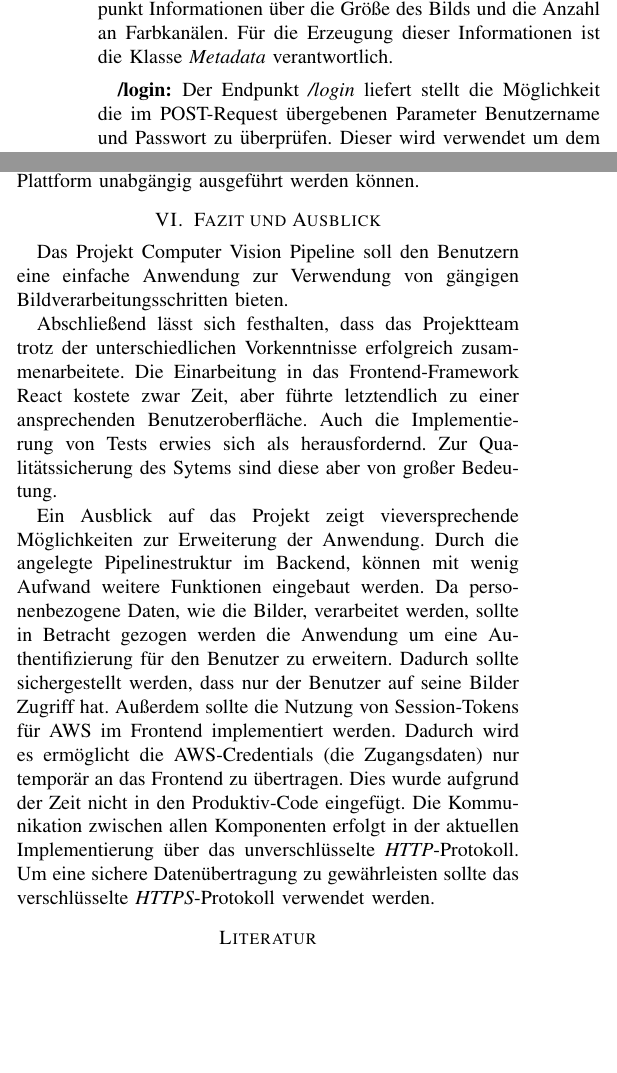
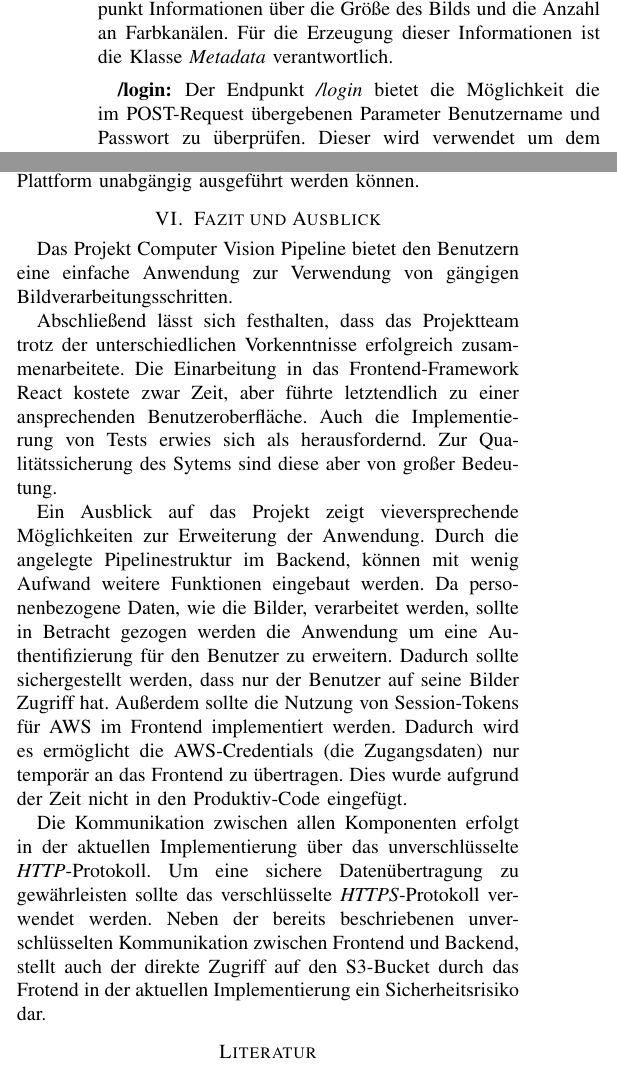
Before and after one commit to cyberlytics/CompVisPipeline, a LaTeX paper (sys-doc/tech_rep/template_ieee.tex, which reads sys-doc/tech_rep/Content/Abschnitte/Bausteinschicht/Abschnitte/schnittstellen.tex, sys-doc/tech_rep/Content/Abschnitte/fazitundausblick.tex): two parts of the columns of pages 3 and 4 of 6, joined at a grey line, cut so that both start at the same text, the shorter picture padded with empty space. Compiled offline with pdfLaTeX; a missing font is replaced by an installed copy or a similar font; a LaTeX package or settings file that is missing is left out.

Commit message:
final final
Former-commit-id: e730bb1a8072ebb5da62726b8c4aff6a88e55851

```diff
--- a/sys-doc/tech_rep/Content/Abschnitte/Bausteinschicht/Abschnitte/schnittstellen.tex
+++ b/sys-doc/tech_rep/Content/Abschnitte/Bausteinschicht/Abschnitte/schnittstellen.tex
@@ -8,6 +8,6 @@ Die Kommunikation zwischen Front- und Backend erfolgt über eine REST-Schnittste
 
 \textbf{/image-metadata/\textless imageId\textgreater: }Mit Hilfe des Endpunkts \textit{/image-metadata/\textless imageId\textgreater } kann ein Histogramm für das übergebene Bild erstellt werden. Außerdem liefert der Endpunkt Informationen über die Größe des Bilds und die Anzahl an Farbkanälen. Für die Erzeugung dieser Informationen ist die Klasse \textit{Metadata} verantwortlich.
 
-\textbf{/login: }Der Endpunkt \textit{/login} liefert stellt die Möglichkeit die im POST-Request übergebenen Parameter Benutzername und Passwort zu überprüfen. Dieser wird verwendet um dem Benutzer die Möglichkeit zu geben das Entwicklermenü im Frontend zu aktivieren und darüber alle Daten aus dem S3-Bucket zu löschen. In der Aktuellen Implementierung werden Benutzername und Passwort im Klartext unverschlüsselt über HTTP übertragen. Diese Übertragung stellt keine sichere Authentifizierung dar für den Einsatz in einem Produktivsystem muss an dieser Stelle eine sichere Authentifizierung implementiert werden.
+\textbf{/login: }Der Endpunkt \textit{/login} bietet die Möglichkeit die im POST-Request übergebenen Parameter Benutzername und Passwort zu überprüfen. Dieser wird verwendet um dem Benutzer die Möglichkeit zu geben das Entwicklermenü im Frontend zu aktivieren und darüber alle Daten aus dem S3-Bucket zu löschen. In der Aktuellen Implementierung werden Benutzername und Passwort im Klartext unverschlüsselt über HTTP übertragen. Diese Übertragung stellt keine sichere Authentifizierung dar für den Einsatz in einem Produktivsystem muss an dieser Stelle eine sichere Authentifizierung implementiert werden.
 
 \textbf{/random-ai-fatcat: }Unter dem Endpunkt \textit{/random-ai-fatcat} kann ein zufälliges Katzenbild aus dem Internet geladen werden. Dieses wird im S3-Bucket gespeichert und die ID zurückgegeben. Die Bilder stammen dabei von einer externen API \cite{catapi}.
--- a/sys-doc/tech_rep/Content/Abschnitte/fazitundausblick.tex
+++ b/sys-doc/tech_rep/Content/Abschnitte/fazitundausblick.tex
@@ -1,6 +1,8 @@
 \section{Fazit und Ausblick}
-Das Projekt Computer Vision Pipeline soll den Benutzern eine einfache Anwendung zur Verwendung von gängigen Bildverarbeitungsschritten bieten.
+Das Projekt Computer Vision Pipeline bietet den Benutzern eine einfache Anwendung zur Verwendung von gängigen Bildverarbeitungsschritten.
 
 Abschließend lässt sich festhalten, dass das Projektteam trotz der unterschiedlichen Vorkenntnisse erfolgreich zusammenarbeitete. Die Einarbeitung in das Frontend-Framework React kostete zwar Zeit, aber führte letztendlich zu einer ansprechenden Benutzeroberfläche. Auch die Implementierung von Tests erwies sich als herausfordernd. Zur Qualitätssicherung des Sytems sind diese aber von großer Bedeutung.
 
-Ein Ausblick auf das Projekt zeigt vieversprechende Möglichkeiten zur Erweiterung der Anwendung. Durch die angelegte Pipelinestruktur im Backend, können mit wenig Aufwand weitere Funktionen eingebaut werden. Da personenbezogene Daten, wie die Bilder, verarbeitet werden, sollte in Betracht gezogen werden die Anwendung um eine Authentifizierung für den Benutzer zu erweitern. Dadurch sollte sichergestellt werden, dass nur der Benutzer auf seine Bilder Zugriff hat. Außerdem sollte die Nutzung von Session-Tokens für AWS im Frontend implementiert werden. Dadurch wird es ermöglicht die AWS-Credentials (die Zugangsdaten) nur temporär an das Frontend zu übertragen. Dies wurde aufgrund der Zeit nicht in den Produktiv-Code eingefügt. Die Kommunikation zwischen allen Komponenten erfolgt in der aktuellen Implementierung über das unverschlüsselte \textit{HTTP}-Protokoll. Um eine sichere Datenübertragung zu gewährleisten sollte das verschlüsselte \textit{HTTPS}-Protokoll verwendet werden.
+Ein Ausblick auf das Projekt zeigt vieversprechende Möglichkeiten zur Erweiterung der Anwendung. Durch die angelegte Pipelinestruktur im Backend, können mit wenig Aufwand weitere Funktionen eingebaut werden. Da personenbezogene Daten, wie die Bilder, verarbeitet werden, sollte in Betracht gezogen werden die Anwendung um eine Authentifizierung für den Benutzer zu erweitern. Dadurch sollte sichergestellt werden, dass nur der Benutzer auf seine Bilder Zugriff hat. Außerdem sollte die Nutzung von Session-Tokens für AWS im Frontend implementiert werden. Dadurch wird es ermöglicht die AWS-Credentials (die Zugangsdaten) nur temporär an das Frontend zu übertragen. Dies wurde aufgrund der Zeit nicht in den Produktiv-Code eingefügt.
+
+Die Kommunikation zwischen allen Komponenten erfolgt in der aktuellen Implementierung über das unverschlüsselte \textit{HTTP}-Protokoll. Um eine sichere Datenübertragung zu gewährleisten sollte das verschlüsselte \textit{HTTPS}-Protokoll verwendet werden. Neben der bereits beschriebenen unverschlüsselten Kommunikation zwischen Frontend und Backend, stellt auch der direkte Zugriff auf den S3-Bucket durch das Frotend in der aktuellen Implementierung ein Sicherheitsrisiko dar.
```
Also changed, not shown: sys-doc/tech_rep/Content/Abschnitte/Bausteinschicht/Abschnitte/frontend.tex (+1 -1 lines), sys-doc/tech_rep/Content/Abschnitte/einfuehrung.tex (+1 -1 lines).
